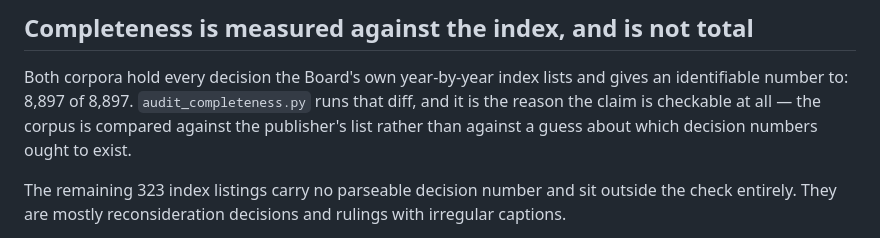
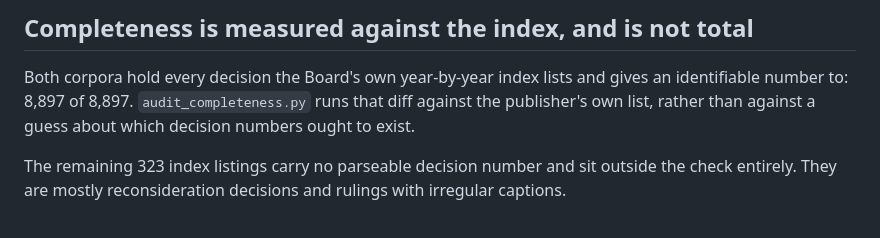
Before and after one commit to abigailhaddad/HHS_DAB_Collect-Sort, a Markdown page: LIMITATIONS.md, the part around the change. Drawn GitHub-style.

Commit message:
Trim the same editorializing from LIMITATIONS
Co-Authored-By: Claude Opus 5 (1M context) <noreply@anthropic.com>
Claude-Session: https://claude.ai/code/session_01Ci3c3f5QmfA6LRMpuE1ueQ

```diff
--- a/LIMITATIONS.md
+++ b/LIMITATIONS.md
@@ -60,9 +60,8 @@ Repair needs the original PDFs, which are not in this repo either way.
 
 Both corpora hold every decision the Board's own year-by-year index lists and
 gives an identifiable number to: 8,897 of 8,897. `audit_completeness.py` runs
-that diff, and it is the reason the claim is checkable at all — the corpus is
-compared against the publisher's list rather than against a guess about which
-decision numbers ought to exist.
+that diff against the publisher's own list, rather than against a guess about
+which decision numbers ought to exist.
 
 The remaining 323 index listings carry no parseable decision number and sit
 outside the check entirely. They are mostly reconsideration decisions and
```
